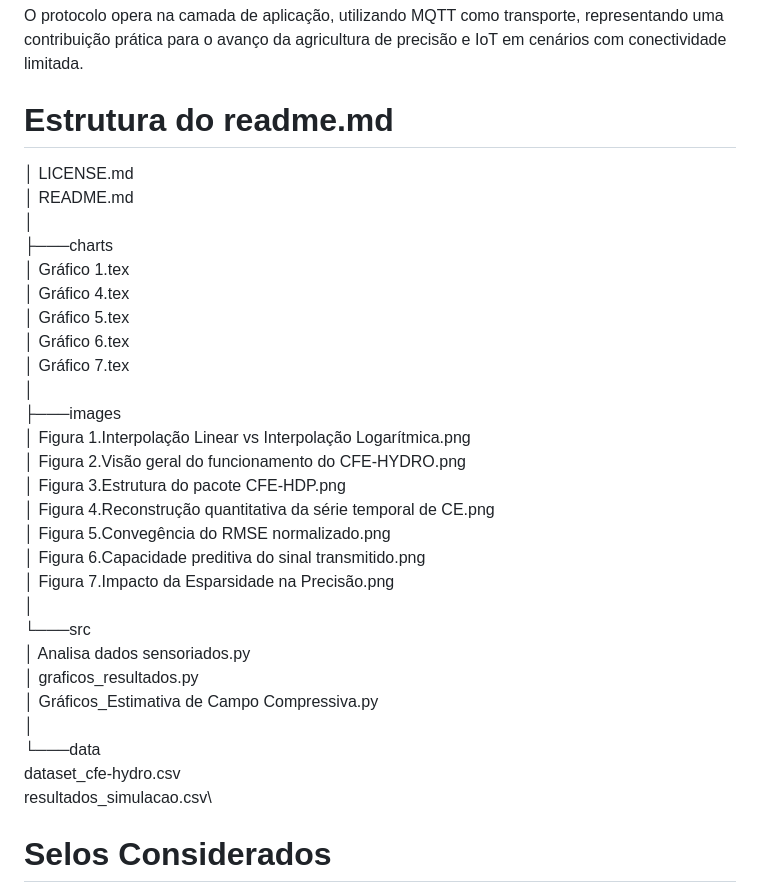
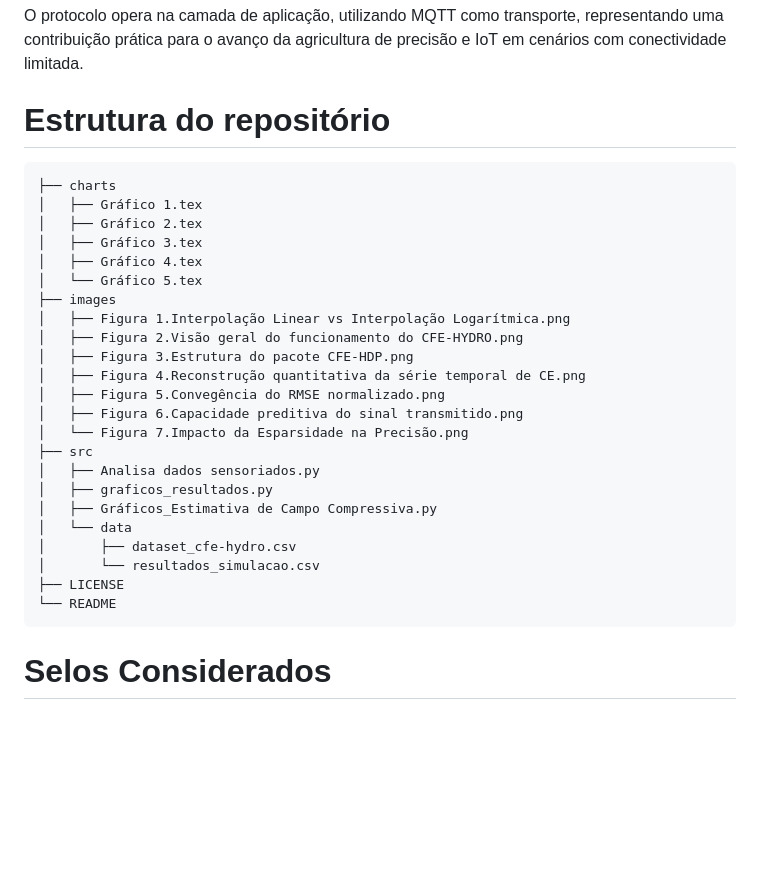
Before and after one commit to bps90/cfe-hydro, a Markdown page: README.md, the part around the change. Rendered like a GitHub page; blank space fills up the shorter version.

````diff
--- a/README.md
+++ b/README.md
@@ -11,35 +11,33 @@ A avaliação experimental com dados reais de um sistema hidropônico comercial
 
 O protocolo opera na camada de aplicação, utilizando MQTT como transporte, representando uma contribuição prática para o avanço da agricultura de precisão e IoT em cenários com conectividade limitada.
 
-# Estrutura do readme.md
+# Estrutura do repositório
 
-│   LICENSE.md\
-│   README.md\
-│\
-├───charts\
-│    Gráfico 1.tex\
-│    Gráfico 4.tex\
-│    Gráfico 5.tex\
-│    Gráfico 6.tex\
-│    Gráfico 7.tex\
-│\
-├───images\
-│       Figura 1.Interpolação Linear vs Interpolação Logarítmica.png\
-│       Figura 2.Visão geral do funcionamento do CFE-HYDRO.png\
-│       Figura 3.Estrutura do pacote CFE-HDP.png\
-│       Figura 4.Reconstrução quantitativa da série temporal de CE.png\
-│       Figura 5.Convegência do RMSE normalizado.png\
-│       Figura 6.Capacidade preditiva do sinal transmitido.png\
-│       Figura 7.Impacto da Esparsidade na Precisão.png\
-│\
-└───src\
-    │   Analisa dados sensoriados.py\
-    │   graficos_resultados.py\
-    │   Gráficos_Estimativa de Campo Compressiva.py\
-    │\
-    └───data\
-            dataset_cfe-hydro.csv\
-            resultados_simulacao.csv\
+```
+├── charts
+│   ├── Gráfico 1.tex
+│   ├── Gráfico 2.tex
+│   ├── Gráfico 3.tex
+│   ├── Gráfico 4.tex
+│   └── Gráfico 5.tex
+├── images
+│   ├── Figura 1.Interpolação Linear vs Interpolação Logarítmica.png
+│   ├── Figura 2.Visão geral do funcionamento do CFE-HYDRO.png
+│   ├── Figura 3.Estrutura do pacote CFE-HDP.png
+│   ├── Figura 4.Reconstrução quantitativa da série temporal de CE.png
+│   ├── Figura 5.Convegência do RMSE normalizado.png
+│   ├── Figura 6.Capacidade preditiva do sinal transmitido.png
+│   └── Figura 7.Impacto da Esparsidade na Precisão.png
+├── src
+│   ├── Analisa dados sensoriados.py
+│   ├── graficos_resultados.py
+│   ├── Gráficos_Estimativa de Campo Compressiva.py
+│   └── data
+│       ├── dataset_cfe-hydro.csv
+│       └── resultados_simulacao.csv
+├── LICENSE
+└── README
+```
 
 # Selos Considerados
 
````
